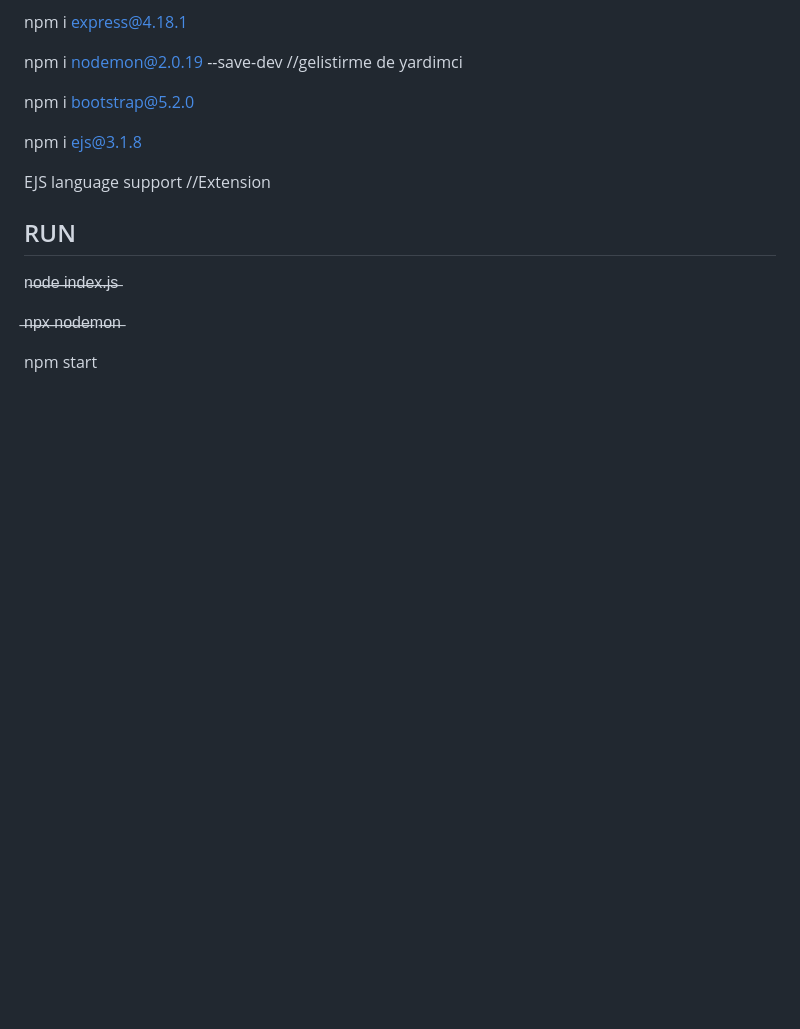
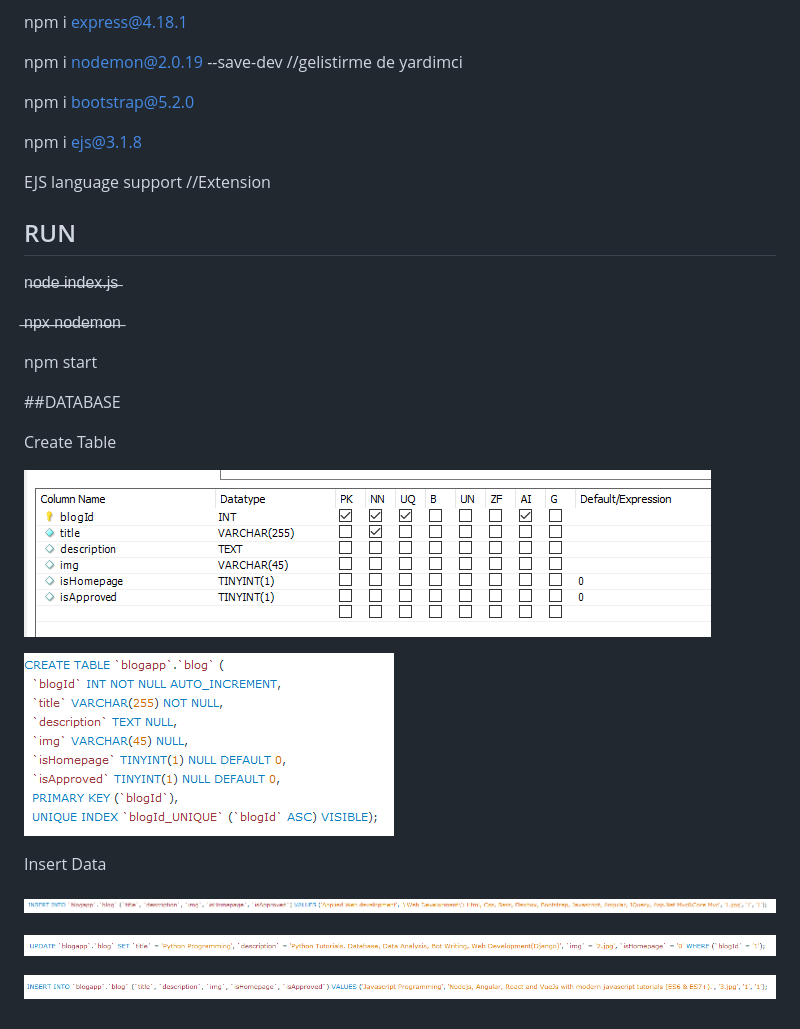
Before and after one commit to EsraOzdogan/blogApp, a Markdown page: README.md, the part around the change. GitHub-like rendering; pictures changed too: public/images/db-images/image-1.png (added), public/images/db-images/image-2.png (added), public/images/db-images/image-3.png (added); blank space fills up the shorter version.

Commit message:
add database table and insert into data

```diff
--- a/README.md
+++ b/README.md
@@ -25,3 +25,19 @@ n̶o̶d̶e̶ ̶i̶n̶d̶e̶x̶.̶j̶s̶
 ̶n̶p̶x̶ ̶n̶o̶d̶e̶m̶o̶n̶
 
 npm start
+
+##DATABASE
+
+Create Table
+
+![Alt text](./public/images//db-images/image.png)
+
+![Alt text](./public/images//db-images/image-1.png)
+
+Insert Data
+
+![Alt text](./public/images//db-images/image-2.png)
+
+![Alt text](./public/images//db-images/image-3.png)
+
+![Alt text](./public/images//db-images/image-4.png)
```
Also changed, not shown: 1 other file.
